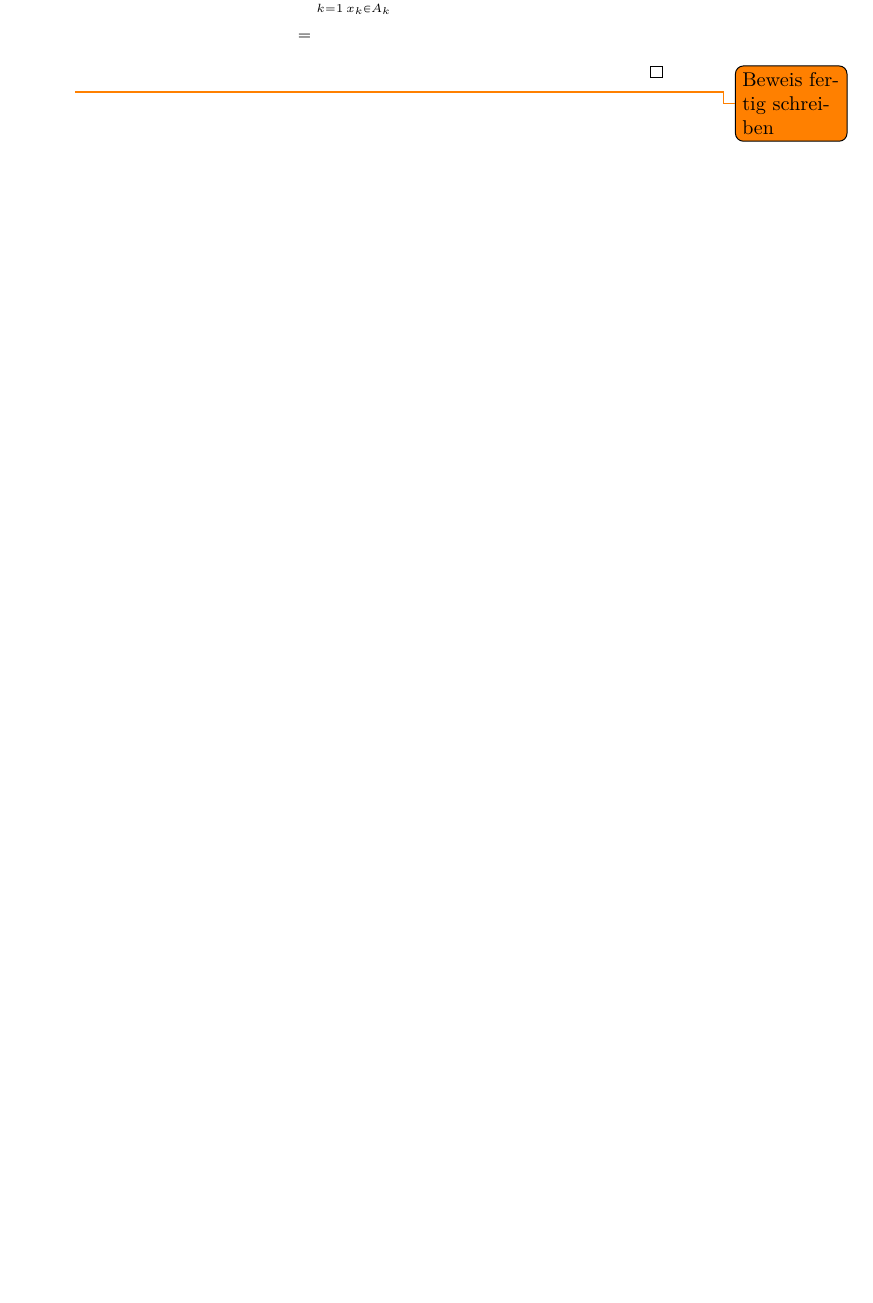
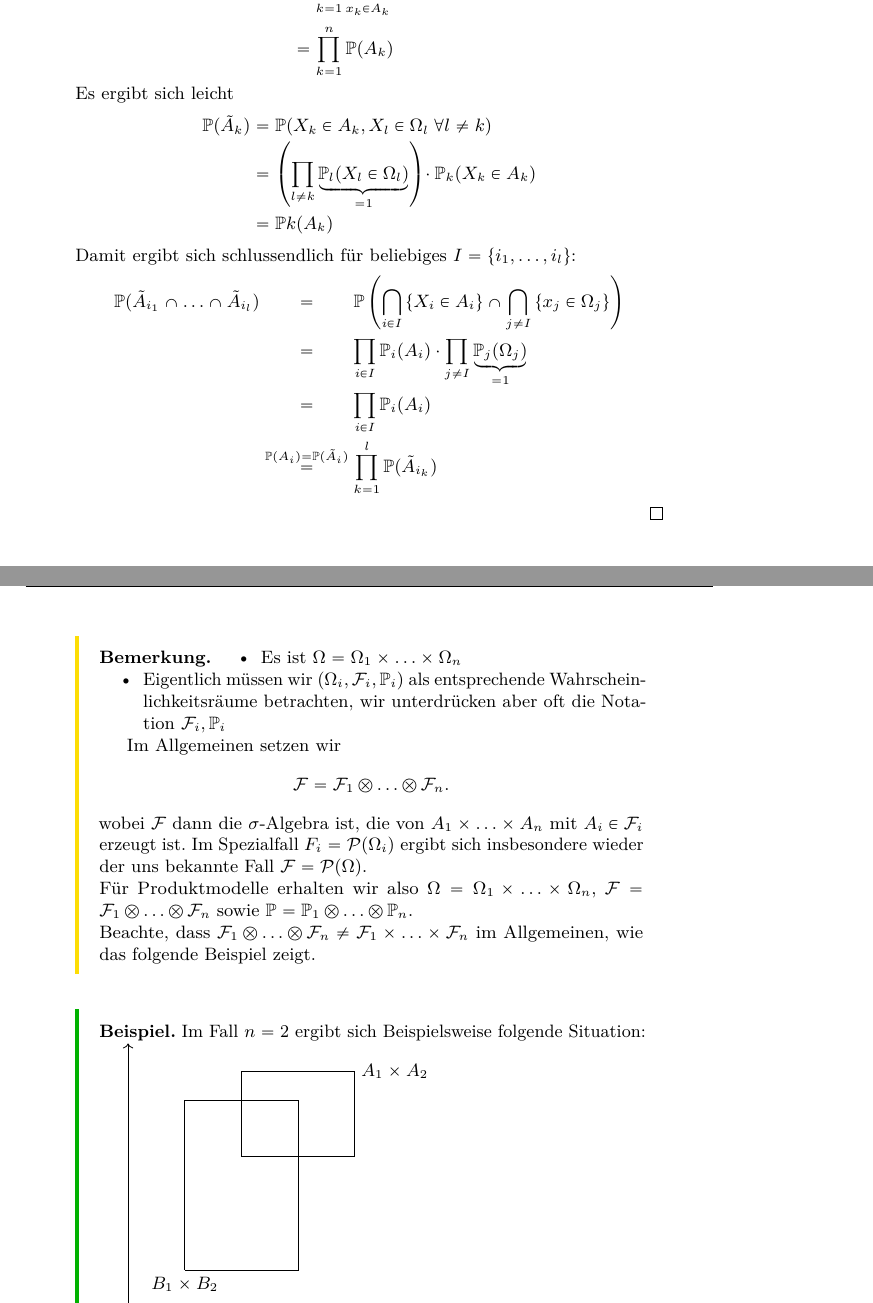
Before and after one commit to kesslermaximilian/LectureNotesBonn, a LaTeX document (algorithmische-mathematik-2/master.tex, which reads .packages/mkessler-operators.sty, algorithmische-mathematik-2/lec_08.tex): part of page 11 of 12 before the commit and two parts of pages 6 and 7 of 8 after it, the two joined at a grey line, cut so that both start at the same text, the shorter picture padded with empty space. Compiled offline with pdfLaTeX.

Commit message:
reworked parts of lecture 8, added list of lectures at beginning

```diff
--- a/.packages/mkessler-operators.sty
+++ b/.packages/mkessler-operators.sty
@@ -11,6 +11,8 @@
 
 %Packages
 \RequirePackage{amsmath}
+
+\newcommand*{\One}{\ensuremath{\mathbbm{1}}}
 
 %%%%%%%%%%% Operators
 %Basic commands
--- a/algorithmische-mathematik-2/lec_08.tex
+++ b/algorithmische-mathematik-2/lec_08.tex
@@ -124,12 +124,41 @@ Falls $p_k(x_k \mid  x_1 = \ldots = x_{k-1}) = p_k(x_k)$, d.h. $x_k$ hängt nich
     Es ist
     \begin{equation*}
         \begin{split}
-            \mathbb{P}(A_1\times \ldots\times A_nr &= \mathbb{P}((X_1,\ldots,X_n)\in A_1\times \ldots\times A_n))  \\
+            \mathbb{P}(A_1\times \ldots\times A_n) &= \mathbb{P}((X_1,\ldots,X_n)\in A_1\times \ldots\times A_n))  \\
                                                    &= \sum_{(x_1,\ldots,x_n) \in A_1\times \ldots\times A_n} p(x_1,\ldots,x_n) \\
                                                    &= \sum_{x_1\in A_1} \ldots\sum_{x_n\in A_n} p_1(x_1)\cdot \ldots p_n(x_n) \\
-                                                   &=\prod_{k=1}^n \sum_{x_k\in A_k} p(a_k) \\
-                                                   &=
+                                                   &=\prod_{k=1}^n \sum_{x_k\in A_k} p_k(a_k) \\
+                                                   &= \prod_{k=1}^n \mathbb{P}(A_k)
         \end{split}
     \end{equation*}
+    Es ergibt sich leicht
+    \begin{IEEEeqnarray*}{rCl}
+        \mathbb{P}(\tilde{A}_k) &=& \mathbb{P}(X_k \in A_k, X_l \in \Omega_l \; \forall l\neq k) \\
+                                & = & \left( \prod_{l\neq k}\underbrace{ \mathbb{P}_l(X_l \in \Omega_l) }_{=1} \right)\cdot \mathbb{P}_k(X_k\in A_k) \\
+                                & = & \mathbb{P}k(A_k)
+    \end{IEEEeqnarray*}
+    Damit ergibt sich schlussendlich für beliebiges $I = \left \{i_1,\ldots,i_l\right\}$:
+    \begin{IEEEeqnarray*}{rCl}
+    \mathbb{P}(\tilde{A}_{i_1} \cap  \ldots \cap \tilde{A}_{i_l}) & = & \mathbb{P}\left(\bigcap_{i \in  I} \left \{X_i \in A_i\right\} \cap \bigcap_{j\neq I} \left \{x_j \in \Omega_j\right\} \right) \\
+                                                                  & = & \prod_{i\in I} \mathbb{P}_i(A_i) \cdot  \prod_{j\neq I} \underbrace{\mathbb{P}_j(\Omega_j)}_{=1} \\
+                                                                  & = & \prod_{i \in I}\mathbb{P}_i(A_i) \\
+                                                                  & \stackrel{\mathbb{P}(A_i) = \mathbb{P}(\tilde{A}_i)}{=} & \prod_{k=1}^l \mathbb{P}(\tilde{A}_{i_k})
+    \end{IEEEeqnarray*}
+
+
 \end{proof}
-\todo{Beweis fertig schreiben}
+\begin{remark}
+    \begin{itemize}
+        \item Es ist $\Omega = \Omega_1\times \ldots\times \Omega_n$
+        \item Eigentlich müssen wir $(\Omega_i, \mathcal{F}_i, \mathbb{P}_i)$ als entsprechende Wahrscheinlichkeitsräume betrachten, wir unterdrücken aber oft die Notation $\mathcal{F}_i, \mathbb{P}_i$
+    \end{itemize}
+Im Allgemeinen setzen wir
+\[
+\mathcal{F} = \mathcal{F}_1 \otimes \ldots\otimes \mathcal{F}_n
+.\]
+wobei $\mathcal{F}$ dann die $\sigma$-Algebra ist, die von  $A_1\times \ldots\times A_n$ mit $A_i \in \mathcal{F}_i$ erzeugt ist. Im Spezialfall $F_i = \mathcal{P}(\Omega_i)$ ergibt sich insbesondere wieder der uns bekannte Fall $\mathcal{F} = \mathcal{P}(\Omega)$. \\
+Für Produktmodelle erhalten wir also $\Omega = \Omega_1\times \ldots\times \Omega_n$, $\mathcal{F} = \mathcal{F}_1 \otimes  \ldots \otimes  \mathcal{F}_n$ sowie $\mathbb{P} = \mathbb{P}_1 \otimes  \ldots \otimes  \mathbb{P}_n$. \\
+Beachte, dass $\mathcal{F}_1 \otimes  \ldots \otimes  \mathcal{F}_n \neq  \mathcal{F}_1 \times  \ldots \times  \mathcal{F}_n$ im Allgemeinen, wie das folgende Beispiel zeigt.
+\end{remark}
+\begin{example}
+    Im Fall $n=2$ ergibt sich Beispielsweise folgende Situation:
@@ -135,0 +170,6 @@ Falls $p_k(x_k \mid  x_1 = \ldots = x_{k-1}) = p_k(x_k)$, d.h. $x_k$ hängt nich
+         \draw (A1) -- (A1) -| (A2) node[anchor = west] {$A_1\times A_2$} -- (A2) -- (A2) -| (A1) -- (A1);
+         \coordinate (B1) at (1,1);
+         \coordinate (B2) at (3,4);
+         \draw (B1) node [anchor = north] {$B_1\times B_2$}-- (B1) -| (B2)  -- (B2) -- (B2) -| (B1) -- (B1);
+    \end{tikzpicture}
+\end{example}
```
Also changed, not shown: algorithmische-mathematik-2/abstract.tex (+1 -0 lines), algorithmische-mathematik-2/lec_01.tex (+1 -1 lines), algorithmische-mathematik-2/lec_02.tex (+3 -3 lines), algorithmische-mathematik-2/lec_03.tex (+1 -1 lines), algorithmische-mathematik-2/lec_04.tex (+1 -1 lines), algorithmische-mathematik-2/lec_05.tex (+1 -1 lines), algorithmische-mathematik-2/lec_06.tex (+2 -1 lines), algorithmische-mathematik-2/lec_07.tex (+1 -1 lines), algorithmische-mathematik-2/master.tex (+4 -1 lines), algorithmische-mathematik-2/master.pdf, algorithmische-mathematik-2/lec_08.tex (7 more changed lines).
